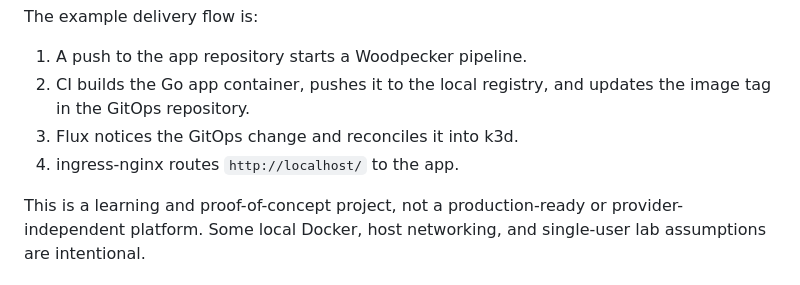
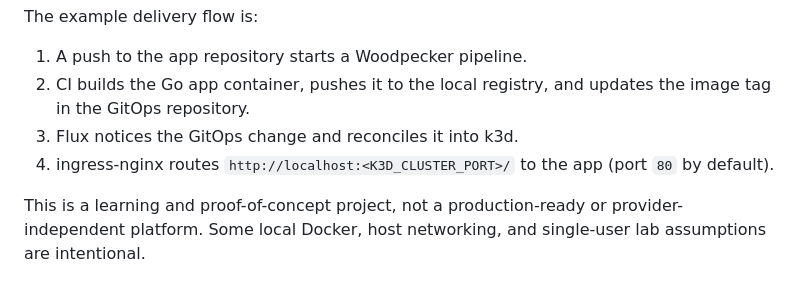
Before and after one commit to virvis-net/modular-devops-stack, a Markdown page: README.md, the part around the change. Rendered like a GitHub page.

Commit message:
Update Readme (k3d port)

```diff
--- a/README.md
+++ b/README.md
@@ -10,7 +10,8 @@ The example delivery flow is:
 2. CI builds the Go app container, pushes it to the local registry, and updates
    the image tag in the GitOps repository.
 3. Flux notices the GitOps change and reconciles it into k3d.
-4. ingress-nginx routes `http://localhost/` to the app.
+4. ingress-nginx routes `http://localhost:<K3D_CLUSTER_PORT>/` to the app
+   (port `80` by default).
 
 This is a learning and proof-of-concept project, not a production-ready or
 provider-independent platform. Some local Docker, host networking, and
```
Also changed, not shown: 1 other file.
